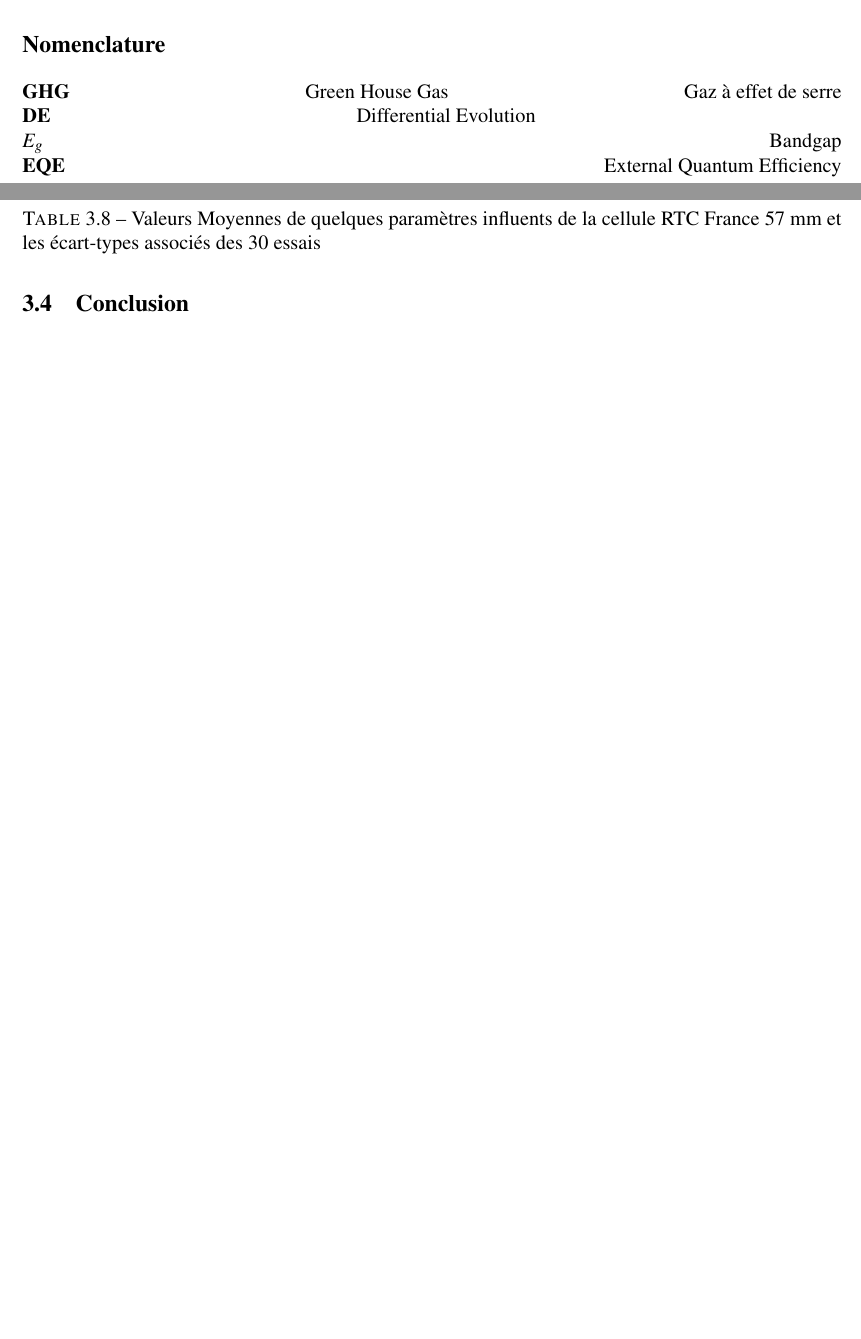
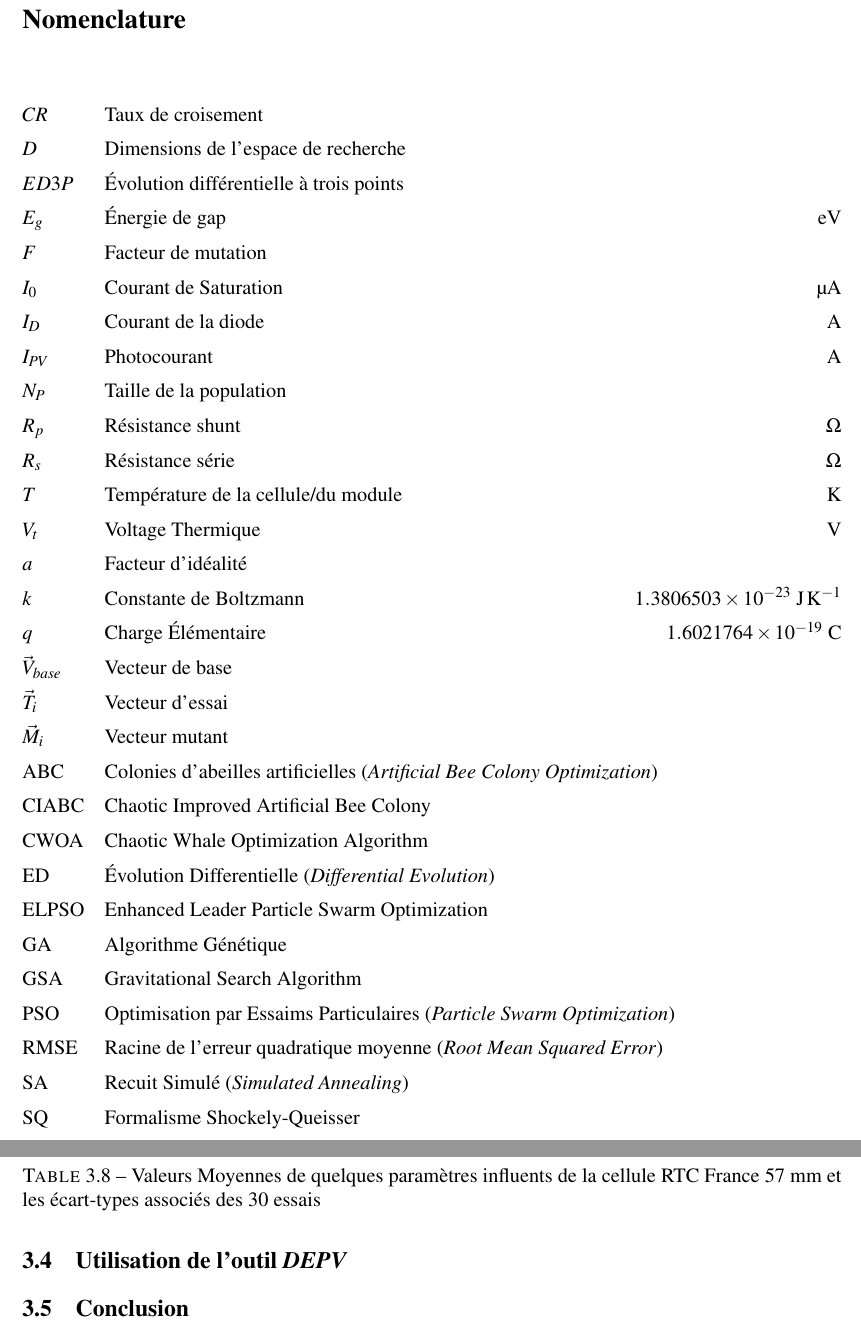
Before and after one commit to nightowl97/masterthesis, a LaTeX document (main.tex, which reads chapter1.tex, chapter2.tex, chapter3.tex): two parts of pages 3 and 29 of 32 before the commit and two parts of pages 4 and 31 of 34 after it, joined at a grey line, cut so that both start at the same text, the shorter picture padded with empty space. The pictures show the PDF file main.pdf that the author committed with the source.

Commit message:
add nomenclature

```diff
--- a/chapter1.tex
+++ b/chapter1.tex
@@ -5,7 +5,7 @@ Dans ce chapitre, nous parlerons des circuit électriques à éléments localis
 
 \section{Généralités}
 
-Fondamentalement, les cellules PV se composent de deux couches de semi-conducteurs à dopages différents, la jonction de ces deux couches étant exposée à la lumière incidente. En effet, les électrons dans la bande de conduction sont capables d'être transférés vers la bande de valence tant que l'énergie du photon incident $E = h \nu$ est supérieure à la largeur de la bande interdite $E_g = E_c - E_v$. Toute l'architecture d'une cellule quelconque vise à profiter le plus que possible de la différence de tension engendrée par les excitons séparés par le champ électrique dans la zone de déplétion (ou zone de charge d'espace) (figure \ref{fig:pn}). Par exemple, les contacts supérieurs sont des oxydes transparents conductifs (dit couche fenêtre) pour laisser passer le plus grand nombre de photons possible vers la couche absorbante de la cellule. Pour quelques cellule en couche mince, le contact arrière se compose d'une couche réfléchissante (ZnO et Ag ou Al) qui renvoie la lumière vers la couche absorbante pour minimiser davantage les pertes en lumière transmise \cite{Chopra2004}.
+Fondamentalement, les cellules PV se composent de deux couches de semi-conducteurs à dopages différents, avec la jonction de ces deux couches étant exposée à la lumière incidente. En effet, les électrons dans la bande de conduction sont capables d'être transférés vers la bande de valence tant que l'énergie du photon incident $E = h \nu$ est supérieure à la largeur de la bande interdite $E_g = E_c - E_v$\nomenclature{$E_g$}{Énergie de gap \nomunit{\si{\electronvolt}}}. Toute l'architecture d'une cellule quelconque vise à profiter le plus que possible de la différence de tension engendrée par les excitons séparés par le champ électrique dans la zone de déplétion (ou zone de charge d'espace) (figure \ref{fig:pn}). Par exemple, les contacts supérieurs sont des oxydes transparents conductifs (dit couche fenêtre) pour laisser passer le plus grand nombre de photons possible vers la couche absorbante de la cellule. Pour quelques cellule en couche mince, le contact arrière se compose d'une couche réfléchissante (ZnO et Ag ou Al) qui renvoie la lumière vers la couche absorbante pour minimiser davantage les pertes en lumière transmise \cite{Chopra2004}.
 
 \begin{figure}
   \begin{center}
@@ -16,7 +16,7 @@ Fondamentalement, les cellules PV se composent de deux couches de semi-conducteu
   \end{center}
 \end{figure}
 
-En fait, le comportement électrique d'un telle cellule en l'absence de la lumière est identique à celui d'une diode PN classique dont la caractéristique est décrite par l'équation de Shockley (équation \ref{eq:shockley}). Dans cette formule, le $I_0$ est le courant de saturation de la diode, $q$ la charge élémentaire $e^{-}$, $a$ le facteur d'idéalité, $k$ la constante de Boltzmann et $T$ la température de la cellule. Parfois on utilise la notion de \textit{voltage thermique}: $V_t = \frac{kT}{q}$.
+En fait, le comportement électrique d'un telle cellule en l'absence de la lumière est identique à celui d'une diode PN classique dont la caractéristique est décrite par l'équation de Shockley (équation \ref{eq:shockley}). Dans cette formule, le $I_0$ \nomenclature{$I_0$}{Courant de Saturation \nomunit{\si{\micro\ampere}}} est le courant de saturation de la diode, $q$ \nomenclature{$q$}{Charge Élémentaire \nomunit{$1.6021764 \times 10^{-19}\ \si{\coulomb}$}} la charge élémentaire $e^{-}$, $a$ le facteur d'idéalité\nomenclature{$a$}{Facteur d'idéalité}, $k$ la constante de Boltzmann \nomenclature{$k$}{Constante de Boltzmann \nomunit{$1.3806503 \times 10^{-23}$ \si{\joule\per\kelvin}} } et $T$ \nomenclature[1temp]{$T$}{Température de la cellule/du module \nomunit{\si{\kelvin}}} la température de la cellule. Parfois on utilise la notion de \textit{voltage thermique}: $V_t = \frac{kT}{q}$ \nomenclature[1voltherm]{$V_t$}{Voltage Thermique \nomunit{\si{\volt}}}.
 
 \begin{equation}
 \label{eq:shockley}
@@ -36,7 +36,7 @@ En ajoutant le photo-courant $I_{PV}$ à l'équation de Shockley \ref{eq:idealmo
 
 On voit dans la figure \ref{fig:idealcell}.b que la courbe caractéristique connue de la cellule se forme par une translation verticale par $I_{PV}$ d'une part, et de la forme exponentielle de la diode de l'autre. Le facteur la courbure dans la région du point de puissance maximale est déterminée par le facteur d'idéalité de la diode.
 
-
+\nomenclature{$I_D$}{Courant de la diode \nomunit{\si{\ampere}}}
 
 \begin{figure*}[t!]
   \centering
@@ -66,7 +66,9 @@ On voit dans la figure \ref{fig:idealcell}.b que la courbe caractéristique conn
   \label{fig:idealcell}
 \end{figure*}
 
-\section{Les modèles simple diode \texorpdfstring{$R_S\ \text{et}\ R_P$}{Rs et Rp}}
+\section{Les modèles simple diode \texorpdfstring{$R_s\ \text{et}\ R_P$}{Rs et Rp}}
+\nomenclature{$R_s$}{Résistance série \nomunit{\si{\ohm}}}
+\nomenclature{$R_p$}{Résistance shunt \nomunit{\si{\ohm}}}
 Le modèle idéal précèdent est utile pour éclaircir le concept de la modélisation par circuits d'éléments localisés. Par contre, dans la pratique, et pour plus de précision, il est nécessaire de considérer les pertes ohmique de la cellule dans le matériau semi-conducteur utilisé et dans les contacts des électrodes. La manière la plus directe de modéliser ces phénomènes est de tout simplement ajouter une résistance en série $R_S$ au circuit idéal. Ceci nous laisse avec la relation modifiée \ref{eq:singlers} du modèle dit \textit{"simple diode-$R_S$"} qui a besoin de 4 paramètres pour une description complète: $I_{PV}$, $a$, $I_0$ et $R_S$.\\
 L'une des limites de ce modèle provient de son imprécision lorsque la cellule subit des variations non-négligeables de température. L'insertion d'une résistance shunt permet d'améliorer la sensibilité du modèle aux variations de température et en même temps de considérer tout courant de fuite pouvant traverser la jonction \cite{Chin2015b}. On se retrouve cette fois avec les 5 paramètres du modèle dit \textit{"simple diode-$R_P$"} ou tout simplement \textit{"simple diode"}: $I_0$, $I_{PV}$, $a$, $R_s$ et $R_P$. La relation entre ces paramètres est décrite par l'équation \ref{eq:single}. Ce modèle offre un compromis entre la simplicité et la précision et par conséquent est très largement testé et utilisé dans la littérature \cite{Carrero2007}. Le diagramme du circuit de ce modèle est présenté dans la figure \ref{fig:single}.
 
--- a/chapter2.tex
+++ b/chapter2.tex
@@ -63,6 +63,9 @@ $V_{\text{min},j}$ et $V_{\text{max},j}$ sont les bornes inférieures   et supé
 \clearpage
 
 \subsection{Mutation}
+\nomenclature[1vbase]{$\vec{V}_{base}$}{Vecteur de base}
+\nomenclature[1vmut]{$\vec{M}_{i}$}{Vecteur mutant}
+\nomenclature[1vessai]{$\vec{T}_{i}$}{Vecteur d'essai}
 
 \begin{wrapfigure}{r}{0.5\textwidth}
   \vspace*{-10pt}
--- a/chapter3.tex
+++ b/chapter3.tex
@@ -5,2 +5,3 @@ Maintenant que nous avons abordé les modèles à diodes et l'Évolution Différ
 
 \section{Fonction W de Lambert}
+Les méthodes évolutionnaires dépendent d'une fonction objectif qu'il faut minimiser, pour sélectionner les meilleures solutions dans une population. Dans notre cas, la fonction objectif est la \textit{RMSE} \nomenclature{RMSE}{Racine de l'erreur quadratique moyenne (\textit{Root Mean Squared Error})} et elle quantifie la différence entre la courbe caractéristique du modèle et les données expérimentales. Cependant, chaque fois qu'un vecteur solution $\vec{V}$ (formules \ref{eq:vsol}) est généré, il faut pouvoir recréer la courbe I-V associée pour permettre à la fonction objectif de calculer la RMSE.
@@ -92,6 +92,11 @@ Le modèle double diodes (équation \ref{eq:doublediode}) contient un terme expo
 \section{Résultats}
 
 \subsection{Configuration de l'Évolution Différentielle}
+\nomenclature{$F$}{Facteur de mutation}
+\nomenclature{$CR$}{Taux de croisement}
+\nomenclature{$N_P$}{Taille de la population}
+%\nomenclature{$Gen_{max}$}{Nombre maximal de générations}
+\nomenclature{$D$}{Dimensions de l'espace de recherche}
 Pour appliquer l'Évolution Différentielle avec succès sur les modèles à diodes, il faut savoir choisir les bonnes valeurs de paramètres de contrôle $CR, F \text{et}\  N_P$. Il n'existe pas de règle stricte mais Storn et Price \cite{Price2005} donnent quelques indications. En ce qui concerne le facteur de mutation $F$, les valeurs $F \geq 1$ ne sont pas fiables et souvent convergent très lentement par rapport aux $F < 1$. Cependant, Zaharie (2002) \cite{Zaharie2002} constate une borne inférieure de $F > 0.4$. Puisque l'opération de \textit{sélection} tend à réduire la diversité dans la population, le rôle de la \textit{mutation} et de balancer cette pression exercée sur la population et tend à augmenter la diversité. Si $F$ est trop petit, l'ED peut converger même avec l'absence de la pression sélective. En ce qui concerne le taux de croisement $CR$, Salomon (1996) \cite{Salomon1996} a démontré les limites d'un $CR$ trop petit et par conséquent Storn et Price recommandent des valeurs de $CR$ proche de $1$. Reste à choisir la taille de la population $N_P$, généralement $10D \leq N_P \leq 20D$ est recommandé mais dans notre cas on optera à $N_P = 100$.
 
 \subsection{Cas 1: Cellule 57-mm de RTC France}
@@ -163,6 +168,9 @@ Le tableau \ref{tab:RTCres} présente une comparaison entre l'ED et d'autre mét
   \end{center}
 \end{table}
 
+\nomenclature{$ED3P$}{Évolution différentielle à trois points}
+\nomenclature{ABC}{Colonies d'abeilles artificielles (\textit{Artificial Bee Colony Optimization})}
+
 \subsubsection{Modèle double diode}
 En ce qui concerne le modèle double diode, les deux facteurs d'idéalité $a_1$ et $a_2$ ainsi que les courants de saturation $I_{01}$ et $I_{02}$ sont indépendants les uns les autres mais sont contraints dans les limites dans le tableau \ref{tab:doubledboundaries}. Les résultats de l'ED en double diode sont comparés avec ceux de quelques autres méthode dans le tableau \ref{tab:RTCresdouble}.
 \begin{table}[H]
@@ -247,6 +257,8 @@ Nous nous concernons dans ce deuxième cas d'étude du module monocristallin Sch
     \end{tabular*}
   \end{center}
 \end{table}
+\nomenclature{CIABC}{Chaotic Improved Artificial Bee Colony}
+\nomenclature{CWOA}{Chaotic Whale Optimization Algorithm}
 
 \subsubsection{Modèle double diode}
 
@@ -272,6 +284,7 @@ Les résultats de l'ED avec le modèle double diode sur le module STM6-40/36 son
     \end{tabular*}
   \end{center}
 \end{table}
+\nomenclature{ELPSO}{Enhanced Leader Particle Swarm Optimization}
 
 \begin{table}[H]
   \caption{Limites de l'espace de recherche pour l'ED double diode sur le module photovoltaïque STM6-40/36}
@@ -336,6 +349,8 @@ Les écart-types des paramètres montrés sur le tableau \ref{tab:RTCstats} conf
   \end{center}
 \end{table}
 
+\section{Utilisation de l'outil \textit{DEPV}}
+
 \section{Conclusion}
 
 Le modèle double diode contient deux termes exponentiels nécessitant deux évaluations de la fonction W de Lambert pour chaque point expérimental, ce qui est relativement coûteux d'un point de vue de calcul numérique. Par ailleurs, puisque tous les parametres sont traités indépendamment des autres, l'espace de recherche est effectivement à 7 dimensions. Puisque la qualité des résultats des modèles simple et double diode est quasi-identique dans le cas de la cellule RTC France (Tableaux \ref{tab:RTCres} et \ref{tab:RTCresdouble} respectivement) ainsi que pour le module photovoltaïque monocristallin Schutten Solar STM6-40/36 (Tableaux \ref{tab:stm6} et \ref{tab:STM6double}), on constate que le modèle simple diode et très adéquat en terme de précision et supérieur en terme d'efficacité et rapidité de calcul.
--- a/introduction.tex
+++ b/introduction.tex
@@ -2,13 +2,15 @@
 Les cellules solaires photovoltaïques sont généralement modélisées avec un circuit électrique comprenant un certain nombre de paramètres.
 
 \section*{Abstract}
-Solar PV cells are generally represented by a lumped-element model with a set number of components which are represented by their parameters. These parameters are not readily available in manufacturer data-sheets despite being crucial to the accuracy of the model. A possible approach is to estimate these parameters using the Current-Voltage characteristic of a cell using numerical or analytic techniques. Metaheuristics such as Differential Evolution take the approach of an optimization with the objective function to be minimized being the error with experimental Current-Voltage data. This work is a comparative analysis between different combinations of methods such as Differential Evolution and Particle Swarm Optimization applied to the single and double diode models for various solar cell technologies. PSO is used to initially cover the entire multidimensional search space in order to find a region with global minimum, which is subsequently given to the DE algorithm in order to locate the solution with the best fitness within this region. A small tool implementing these methods has been developed using the Python programming language.
+Solar PV cells are generally represented by a lumped-element model with a set number of components which are represented by their parameters. These parameters are not readily available in manufacturer data-sheets despite being crucial to the accuracy of the model. A possible approach is to estimate these parameters using the Current-Voltage characteristic of a cell using numerical or analytic techniques. Metaheuristics such as Differential Evolution take the approach of an optimization with the objective function to be minimized being the error with experimental Current-Voltage data. This work is a comparative analysis between different combinations of methods such as Differential Evolution and Particle Swarm Optimization applied to the single and double diode models for various solar cell technologies. PSO \nomenclature{PSO}{Optimisation par Essaims Particulaires (\textit{Particle Swarm Optimization})} is used to initially cover the entire multidimensional search space in order to find a region with global minimum, which is subsequently given to the DE algorithm in order to locate the solution with the best fitness within this region. A small tool implementing these methods has been developed using the Python programming language.
 
-\section*{Nomenclature}
-\noindent\textbf{GHG} \hfill Green House Gas \hfill Gaz à effet de serre\\
-\textbf{DE} \hfill Differential Evolution \hfill \phantom{}\\
-\textbf{$E_g$} \hfill Bandgap\\
-\textbf{EQE} \hfill External Quantum Efficiency
+\printnomenclature
+
+%\section*{Nomenclature}
+%\noindent\textbf{GHG} \hfill Green House Gas \hfill Gaz à effet de serre\\
+%\textbf{DE} \hfill Differential Evolution \hfill \phantom{}\\
+%\textbf{$E_g$} \hfill Bandgap\\
+%\textbf{EQE} \hfill External Quantum Efficiency
 
 \newpage
 \tableofcontents
@@ -29,3 +30,4 @@ Pour ce faire, il existe deux approches principales. La première est l'approche
+Pour ce faire, il existe deux approches principales. La première est l'approche analytique. Elle consiste à utiliser les données sur les points clés de la courbe caractéristique (tension circuit ouvert, courant court-circuit, la pente de la courbe en ces points, ou encore le point de puissance maximale etc) et à effectuer certaines simplifications pour concevoir des formules approximatives, mais rapide à calculer. Toutefois, les simplifications effectuées peuvent conduire à des résultats imprécis ou non physiques (e.g. résistance négative). De plus, le fait que cette approche utilise les données des quelques points seulement la rend vulnérable au bruit de mesures. La deuxième approche est l'extraction numérique. On se retrouve avec un problème d'optimisation, dont la fonction objectif à extrémiser (minimiser) est l'erreur entre le modèle et la courbe expérimentale de la cellule réelle. L'algorithme utilisé pour l'optimisation en soi pourrait être déterministe comme dans le cas des méthodes de Newton-Raphson, Levenberg–Marquardt etc. ou des algorithmes stochastiques/métaheuristique tel que les techniques évolutionnaires. Ces dernières comprennent l'algorithme génétique (GA) \nomenclature{GA}{Algorithme Génétique}, Particle Swarm Optimization (PSO), Recuit Simulé (SA) \nomenclature{SA}{Recuit Simulé (\textit{Simulated Annealing})} etc. Les méthodes déterministes imposent généralement des critères de convexité, différentiabilité (et par conséquent continuité) de la fonction objectif. Bien qu'elles soient efficaces en terme d'optimisation locale avec des données de gradient, elles sont très susceptibles à se piéger dans des extremums locaux, ce qui limite leurs capacités d'optimisation globale. Par contre les métaheuristiques n'ont pas d'exigences sur la fonction objectif, et le choix des conditions initiales appropriées les rends plus robuste envers les pièges d'extremums locaux.\\
 Dans ce travail..
 \begin{figure}
   \begin{center}
```
Also changed, not shown: main.tex (+13 -0 lines), main.pdf, chapter1.tex (2 more changed lines), chapter2.tex (10 more changed lines), chapter3.tex (11 more changed lines), introduction.tex (7 more changed lines), 1 other file.
